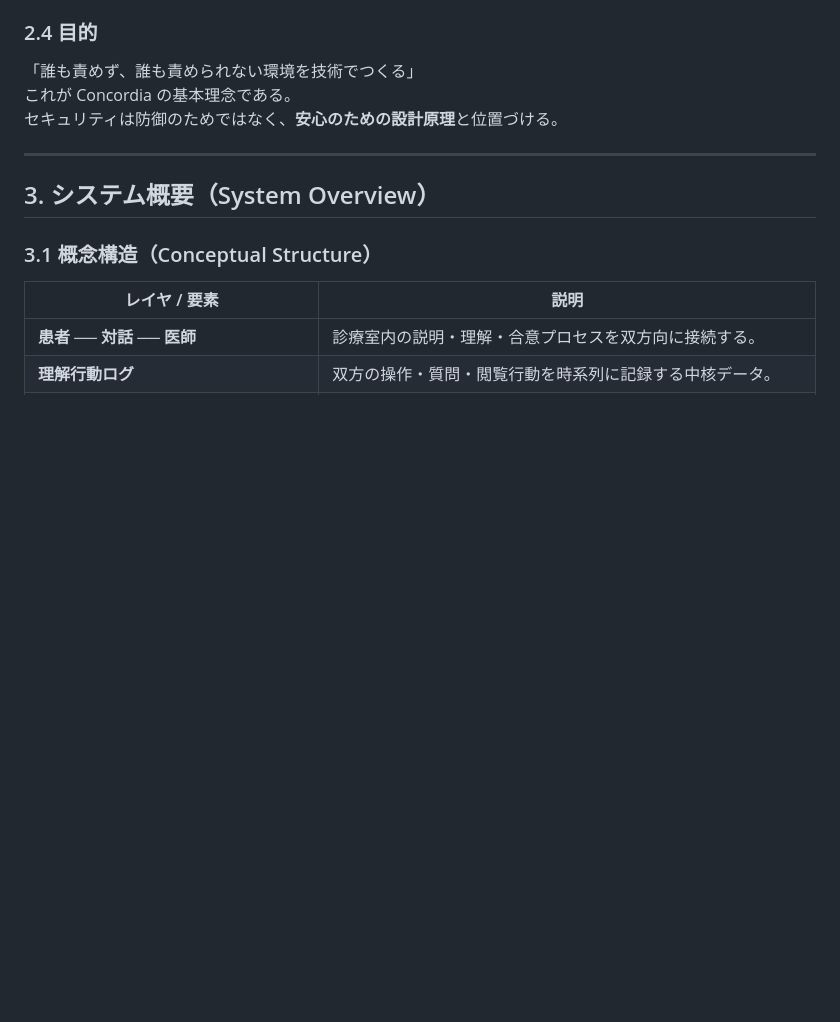
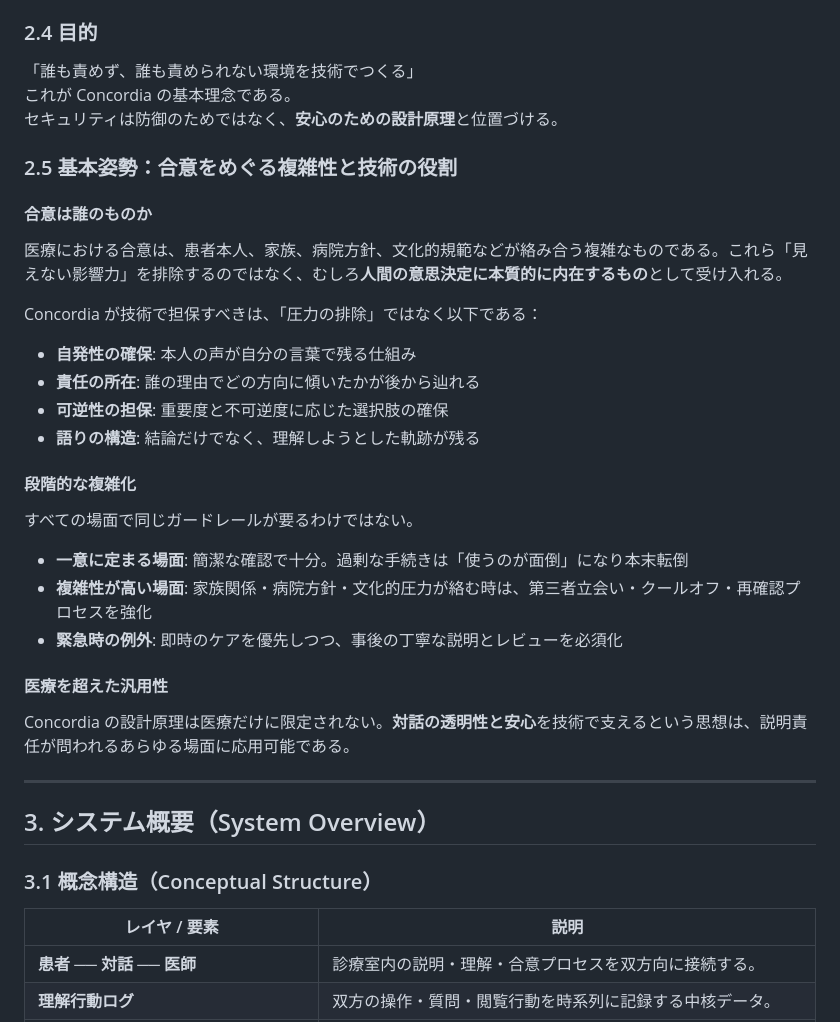
Before and after one commit to Suisan-neki/Concordia, a Markdown page: README.md, the part around one of its changes. Drawn GitHub-style; blank space fills up the shorter version.

Commit message:
Add section 2.5: 基本姿勢 on complexity of consent and technology's role

```diff
--- a/README.md
+++ b/README.md
@@ -114,6 +94,28 @@ Concordia は技術を「仕組み」として導入するだけでなく、**
 「誰も責めず、誰も責められない環境を技術でつくる」
 これが Concordia の基本理念である。
 セキュリティは防御のためではなく、**安心のための設計原理**と位置づける。
+
+### 2.5 基本姿勢：合意をめぐる複雑性と技術の役割
+
+#### 合意は誰のものか
+医療における合意は、患者本人、家族、病院方針、文化的規範などが絡み合う複雑なものである。これら「見えない影響力」を排除するのではなく、むしろ**人間の意思決定に本質的に内在するもの**として受け入れる。
+
+Concordia が技術で担保すべきは、「圧力の排除」ではなく以下である：
+
+- **自発性の確保**: 本人の声が自分の言葉で残る仕組み
+- **責任の所在**: 誰の理由でどの方向に傾いたかが後から辿れる
+- **可逆性の担保**: 重要度と不可逆度に応じた選択肢の確保
+- **語りの構造**: 結論だけでなく、理解しようとした軌跡が残る
+
+#### 段階的な複雑化
+すべての場面で同じガードレールが要るわけではない。
+
+- **一意に定まる場面**: 簡潔な確認で十分。過剰な手続きは「使うのが面倒」になり本末転倒
+- **複雑性が高い場面**: 家族関係・病院方針・文化的圧力が絡む時は、第三者立会い・クールオフ・再確認プロセスを強化
+- **緊急時の例外**: 即時のケアを優先しつつ、事後の丁寧な説明とレビューを必須化
+
+#### 医療を超えた汎用性
+Concordia の設計原理は医療だけに限定されない。**対話の透明性と安心**を技術で支えるという思想は、説明責任が問われるあらゆる場面に応用可能である。
 
 ---
 
```
Also changed, not shown: other parts of README.md (+0 -20 lines).
